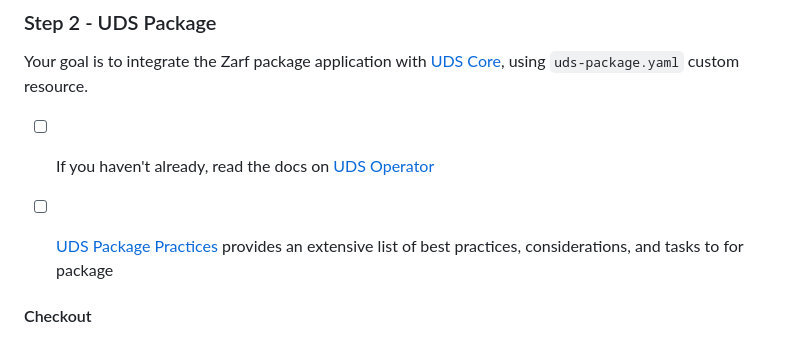
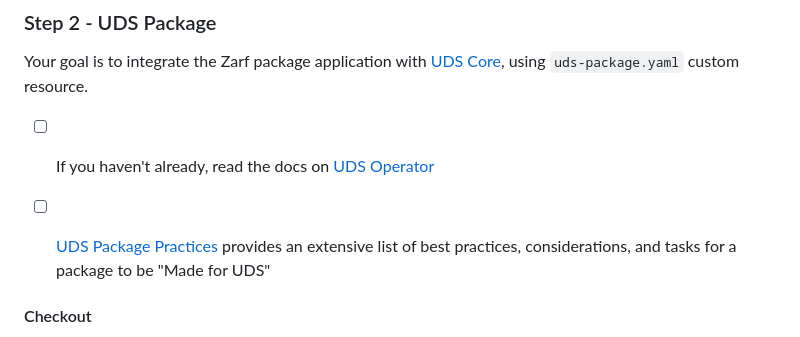
Before and after one commit to defenseunicorns/uds-common, a Markdown page: docs/package_integration/guide.md, the part around the change. Drawn GitHub-style.

Commit message:
Update docs/package_integration/guide.md
Co-authored-by: Wayne Starr <Racer159@users.noreply.github.com>

```diff
--- a/docs/package_integration/guide.md
+++ b/docs/package_integration/guide.md
@@ -58,7 +58,7 @@ Your goal is to integrate the Zarf package application with [UDS Core](https://g
 
 - [ ] If you haven't already, read the docs on [UDS Operator](https://uds.defenseunicorns.com/core/configuration/uds-operator/)
 
-- [ ] [UDS Package Practices](https://github.com/defenseunicorns/uds-common/blob/main/docs/uds-package-practices.md) provides an extensive list of best practices, considerations, and tasks to for package
+- [ ] [UDS Package Practices](https://github.com/defenseunicorns/uds-common/blob/main/docs/uds-package-practices.md) provides an extensive list of best practices, considerations, and tasks for a package to be "Made for UDS"
 
 #### Checkout
 Your repository has a `uds-package.yaml` manifest added to the appropriate helm chart and you can deploy to a K3d Core Dev Slim cluster, via zarf package.
```
